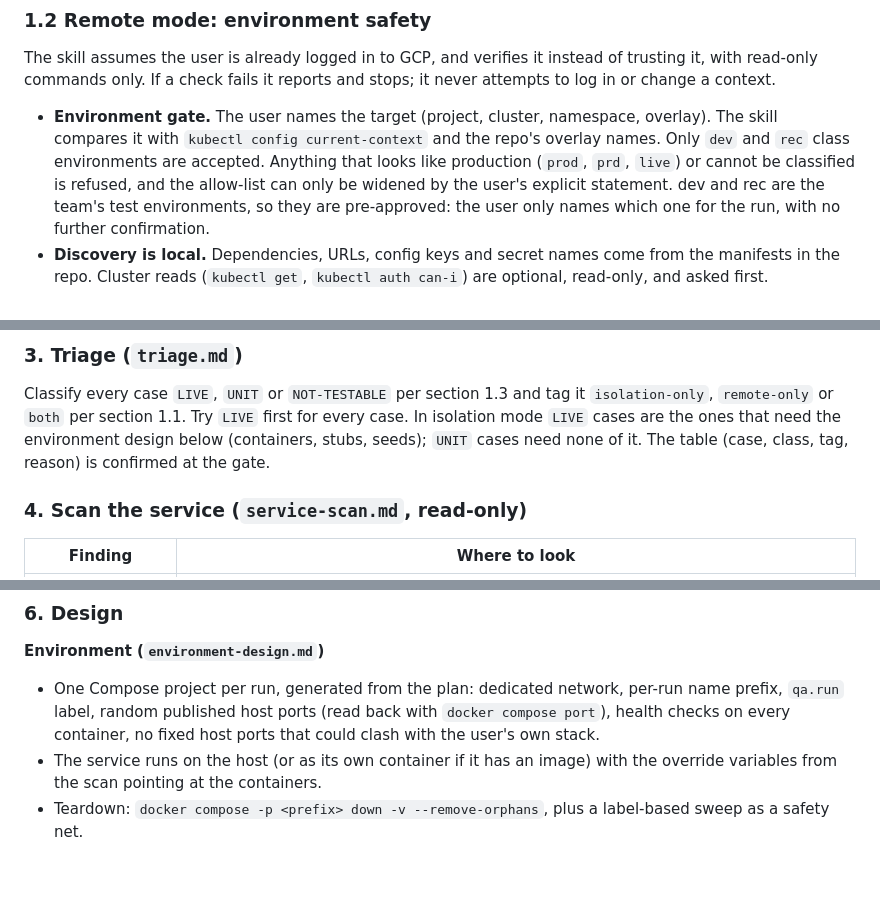
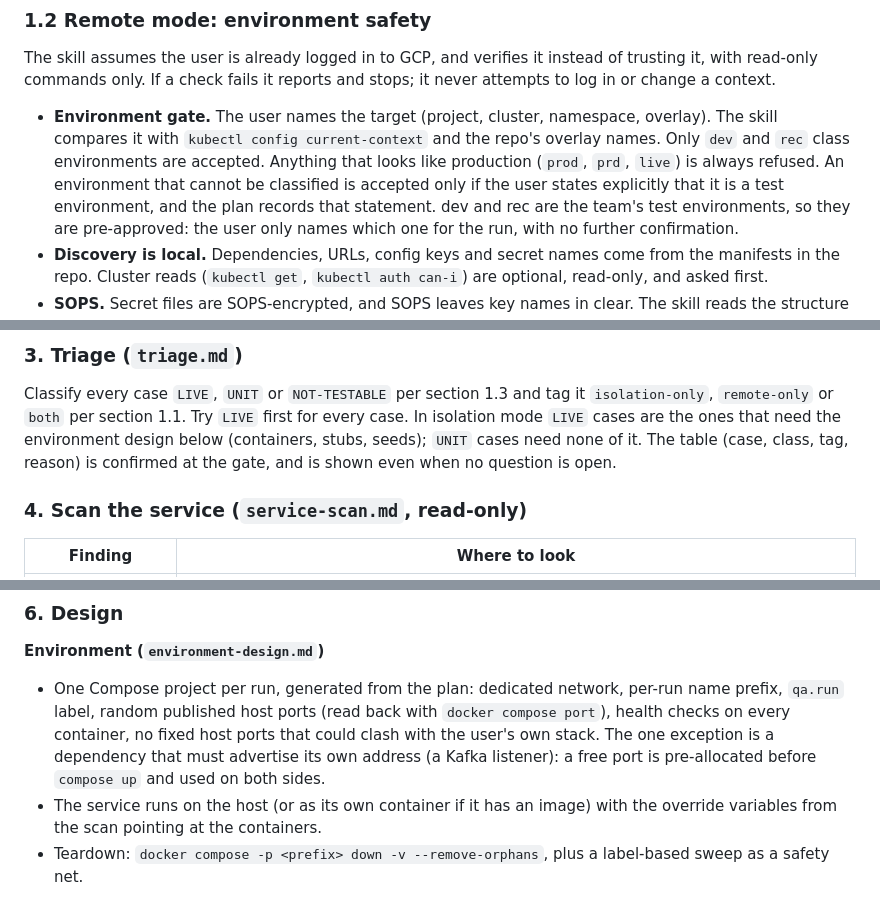
Before and after one commit to ghiloufibg/docker-skill, a Markdown page: docs/design/tyr-functional-test-planner-skill.md, 3 parts joined by grey strips. Rendered like a GitHub page; blank space fills up the shorter version.

```diff
--- a/docs/design/tyr-functional-test-planner-skill.md
+++ b/docs/design/tyr-functional-test-planner-skill.md
@@ -104,8 +105,9 @@ reports and stops; it never attempts to log in or change a context.
   namespace, overlay). The skill compares it with `kubectl config
   current-context` and the repo's overlay names. Only `dev` and `rec` class
   environments are accepted. Anything that looks like production (`prod`,
-  `prd`, `live`) or cannot be classified is refused, and the allow-list can
-  only be widened by the user's explicit statement. dev and rec are the
+  `prd`, `live`) is always refused. An environment that cannot be classified is accepted
+  only if the user states explicitly that it is a test environment, and the
+  plan records that statement. dev and rec are the
   team's test environments, so they are pre-approved: the user only names
   which one for the run, with no further confirmation.
 - **Discovery is local.** Dependencies, URLs, config keys and secret names
@@ -303,7 +305,8 @@ Classify every case `LIVE`, `UNIT` or `NOT-TESTABLE` per section 1.3 and tag
 it `isolation-only`, `remote-only` or `both` per section 1.1. Try `LIVE`
 first for every case. In isolation mode `LIVE` cases are the ones that need
 the environment design below (containers, stubs, seeds); `UNIT` cases need
-none of it. The table (case, class, tag, reason) is confirmed at the gate.
+none of it. The table (case, class, tag, reason) is confirmed at the gate, and is shown even when no question is
+open.
 
 ### 4. Scan the service (`service-scan.md`, read-only)
 
@@ -394,7 +397,10 @@ Non-interactive run: print the blocked partial plan, write nothing.
 - One Compose project per run, generated from the plan: dedicated network,
   per-run name prefix, `qa.run` label, random published host ports (read
   back with `docker compose port`), health checks on every container, no
-  fixed host ports that could clash with the user's own stack.
+  fixed host ports that could clash with the user's own stack. The one
+  exception is a dependency that must advertise its own address (a Kafka
+  listener): a free port is pre-allocated before `compose up` and used on
+  both sides.
 - The service runs on the host (or as its own container if it has an image)
   with the override variables from the scan pointing at the containers.
 - Teardown: `docker compose -p <prefix> down -v --remove-orphans`, plus a
```
Also changed, not shown: other parts of docs/design/tyr-functional-test-planner-skill.md (+19 -11 lines).
